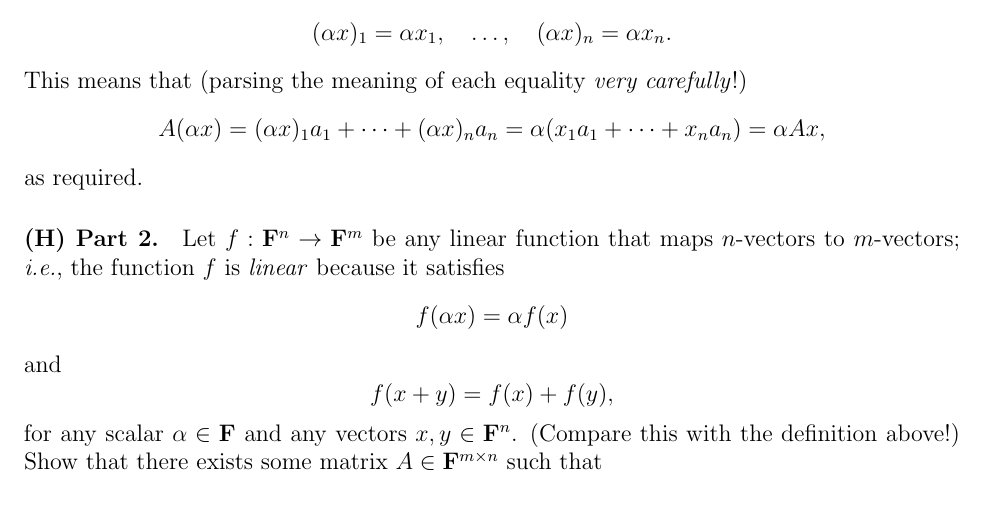
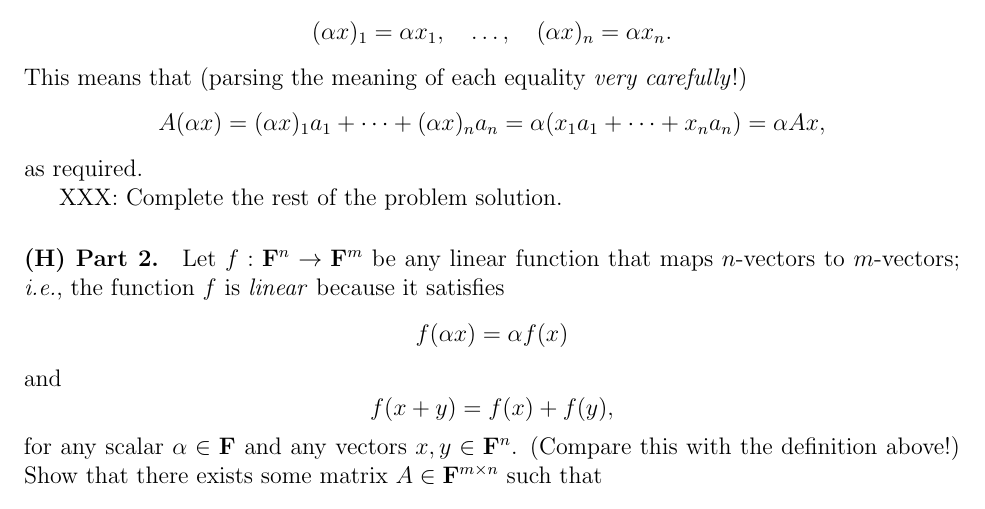
Before and after one commit to angeris/spla-repo, a LaTeX problem sheet (session1/homework/homework1.tex): part of page 2 of 6, cut so that both start at the same text. Compiled offline with pdfLaTeX.

Commit message:
forgot to add XXX

```diff
--- a/session1/homework/homework1.tex
+++ b/session1/homework/homework1.tex
@@ -81,6 +81,8 @@ This means that (parsing the meaning of each equality \emph{very carefully}!)
     A(\alpha x) = (\alpha x)_1a_1 + \dots + (\alpha x)_na_n = \alpha (x_1 a_1 + \dots + x_n a_n) = \alpha Ax,
 \]
 as required.
+
+XXX: Complete the rest of the problem solution.
 \end{solution}
 
 \paragraph{(H) Part 2.} Let $f: \field^n \to \field^m$ be any linear function that maps
```
